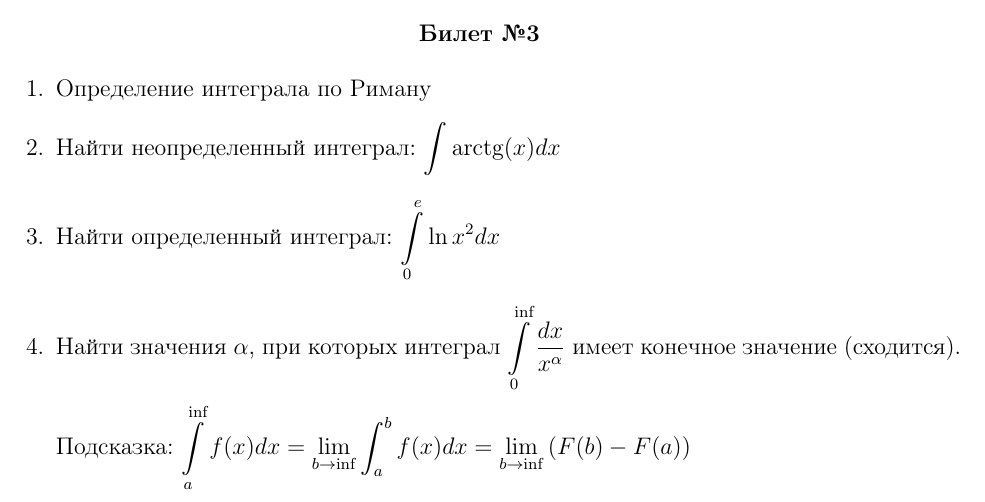
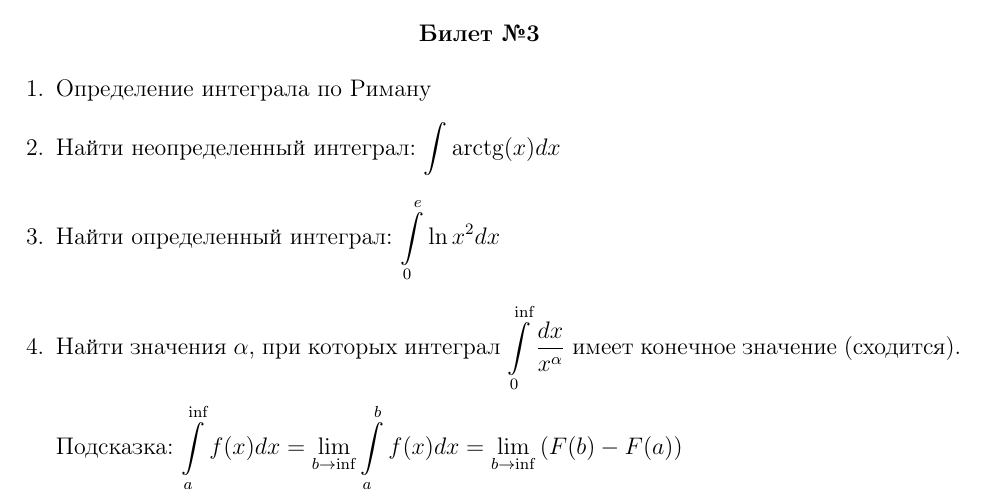
Before and after one commit to WindowsKonon1337/FMS_exam_2nd_sem, a LaTeX document (билеты.tex): part of page 1 of 2, cut so that both start at the same text. Compiled offline with pdfLaTeX.

Commit message:
пропущенный \limits встал на свое законное место

```diff
--- a/билеты.tex
+++ b/билеты.tex
@@ -73,7 +73,7 @@ $
 	\item Найти определенный интеграл: $\displaystyle \int\limits_{0}^{e}{\ln{x^2}dx}$
 	\item Найти значения $\alpha$, при которых интеграл $\displaystyle \int\limits_{0}^{\inf}{\frac{dx}{x^{\alpha}}}$ имеет конечное значение (сходится).
 
-	Подсказка: $\displaystyle \int\limits_{a}^{\inf}{f(x)dx} = \lim_{b\to\inf}{\int_{a}^{b}{f(x)dx}} = \lim_{b\to\inf}{\left(F(b) - F(a)\right)} $
+	Подсказка: $\displaystyle \int\limits_{a}^{\inf}{f(x)dx} = \lim_{b\to\inf}{\int\limits_{a}^{b}{f(x)dx}} = \lim_{b\to\inf}{\left(F(b) - F(a)\right)} $
 
 \end{enumerate}
 \newpage
```
Also changed, not shown: билеты.pdf.
